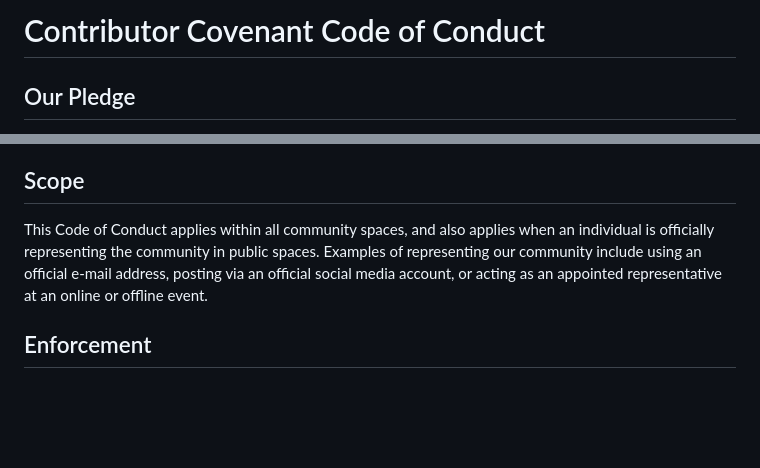
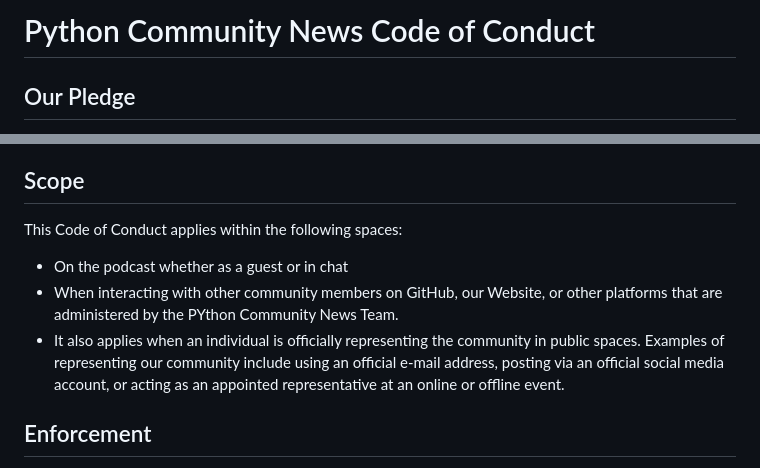
Before and after one commit to kjaymiller/Python-Community-News, a Markdown page: CODE_OF_CONDUCT.md, 2 parts joined by grey strips. GitHub-like rendering; blank space fills up the shorter version.

Commit message:
add contibuting and modify code of conduct.

```diff
--- a/CODE_OF_CONDUCT.md
+++ b/CODE_OF_CONDUCT.md
@@ -1,4 +1,4 @@
-# Contributor Covenant Code of Conduct
+# Python Community News Code of Conduct
 
 ## Our Pledge
 
@@ -50,11 +50,12 @@ decisions when appropriate.
 
 ## Scope
 
-This Code of Conduct applies within all community spaces, and also applies when
-an individual is officially representing the community in public spaces.
-Examples of representing our community include using an official e-mail address,
-posting via an official social media account, or acting as an appointed
-representative at an online or offline event.
+This Code of Conduct applies within the following spaces:
+
+- On the podcast whether as a guest or in chat
+- When interacting with other community members on GitHub, our Website, or other platforms that are administered by the PYthon Community News Team.
+- It also applies when an individual is officially representing the community in public spaces.
+Examples of representing our community include using an official e-mail address, posting via an official social media account, or acting as an appointed representative at an online or offline event.
 
 ## Enforcement
 
```
Also changed, not shown: CONTRIBUTING.md (added, +87 -0 lines), .github/assets/Create Branch.jpg (added).
